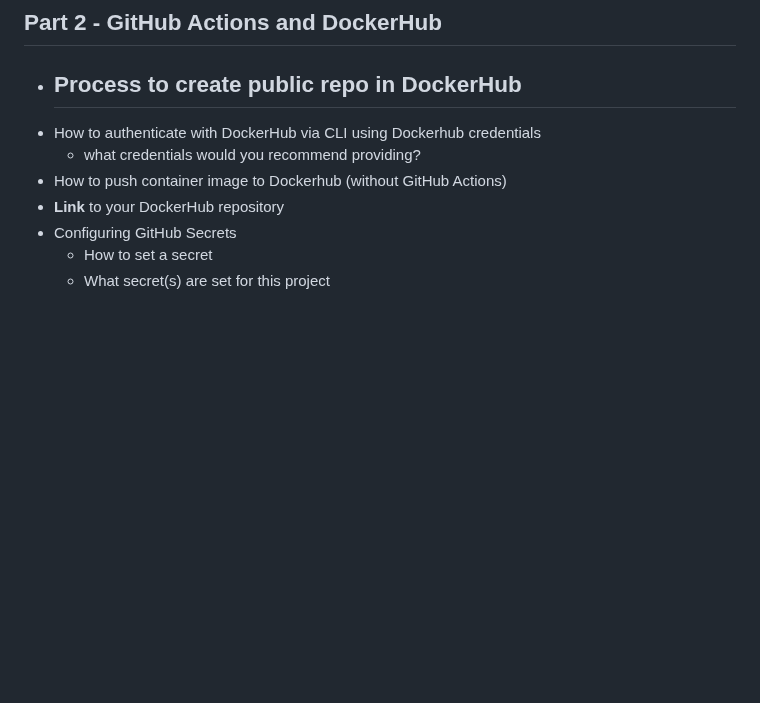
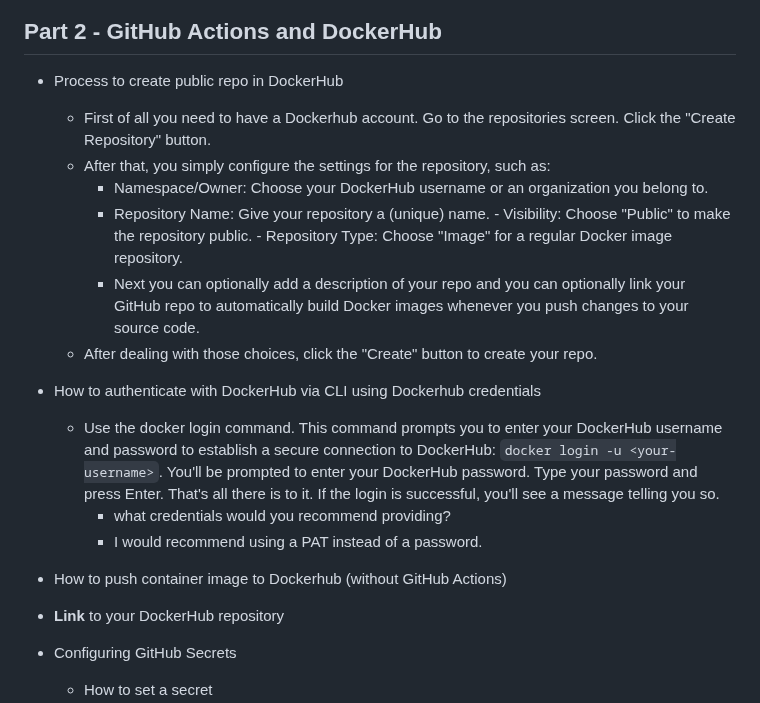
Before and after one commit to WSU-kduncan/f23cicd-JoshuaHoke, a Markdown page: README-CI.md, the part around the change. Drawn GitHub-style; blank space fills up the shorter version.

Commit message:
Part 2 work

```diff
--- a/README-CI.md
+++ b/README-CI.md
@@ -57,10 +57,24 @@
 ## Part 2 - GitHub Actions and DockerHub
 
 - Process to create public repo in DockerHub
-	-
+	- First of all you need to have a Dockerhub account. Go to the repositories screen. Click the "Create Repository" button.
+	- After that, you simply configure the settings for the repository, such as:
+		- Namespace/Owner: Choose your DockerHub username or an organization you belong to.
+		- Repository Name: Give your repository a (unique) name.
+                - Visibility: Choose "Public" to make the repository public.
+                - Repository Type: Choose "Image" for a regular Docker image repository.
+        - Next you can optionally add a description of your repo and you can optionally link your
+          GitHub repo to automatically build Docker images whenever you push changes to your source code.
+	- After dealing with those choices, click the "Create" button to create your repo.
 - How to authenticate with DockerHub via CLI using Dockerhub credentials
-  - what credentials would you recommend providing?
+	- Use the docker login command. This command prompts you to enter your DockerHub username
+	  and password to establish a secure connection to DockerHub: `docker login -u <your-username>`.
+          You'll be prompted to enter your DockerHub password. Type your password and press Enter.
+          That's all there is to it. If the login is successful, you'll see a message telling you so.
+        - what credentials would you recommend providing?
+		- I would recommend using a PAT instead of a password.
 - How to push container image to Dockerhub (without GitHub Actions)
+
 - **Link** to your DockerHub repository
 - Configuring GitHub Secrets
   - How to set a secret
```
